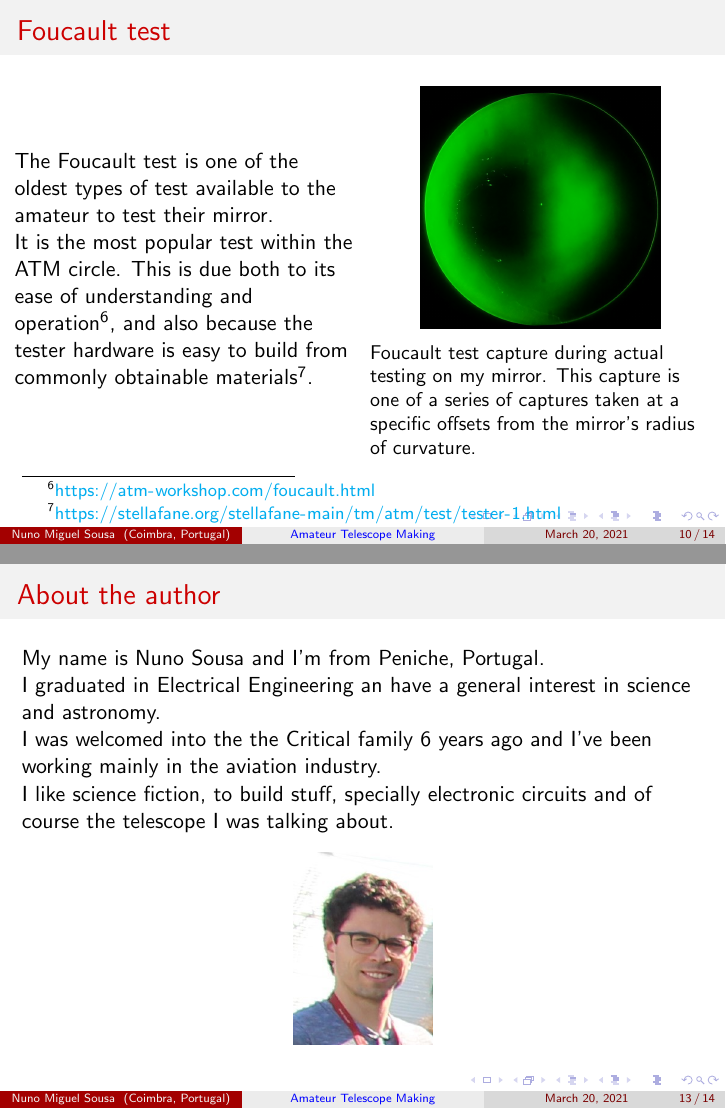
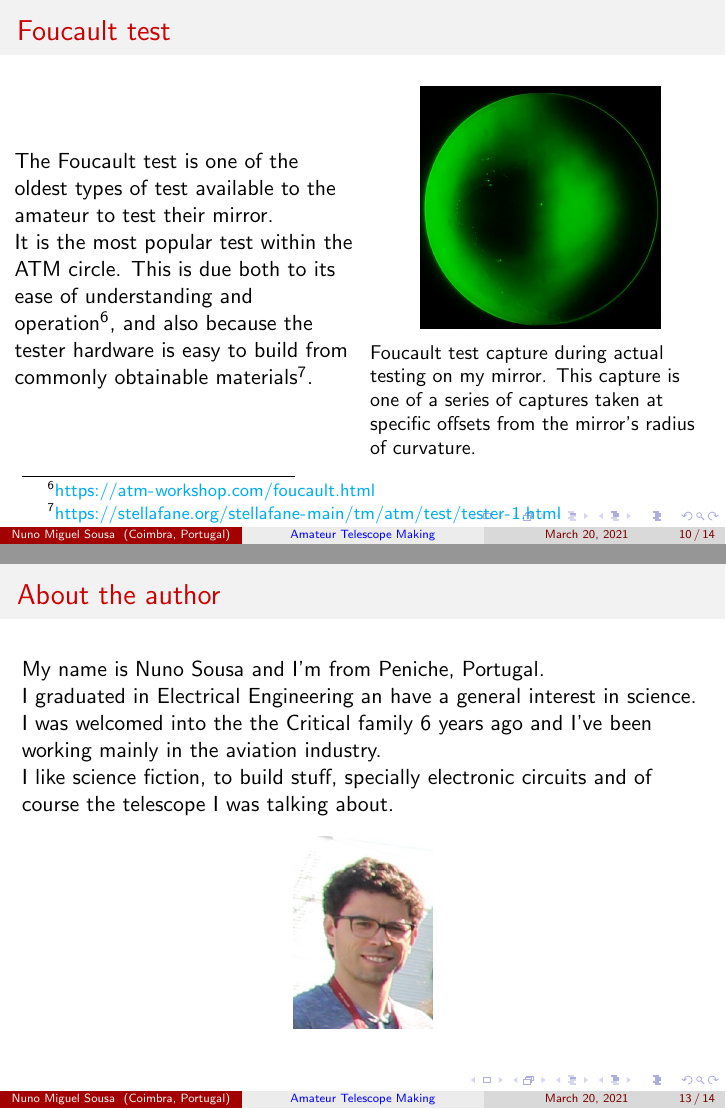
Before and after one commit to nunosousa/TelescopeMakingPresentations, LaTeX slides (ATM_Presentation.tex): pages 10 and 13 of 14, joined at a grey line. Compiled offline with pdfLaTeX.

Commit message:
Minor changes.

```diff
--- a/ATM_Presentation.tex
+++ b/ATM_Presentation.tex
@@ -196,7 +196,7 @@ It is the most popular test within the ATM circle. This is due both to its ease
 \column{0.5\textwidth}
 \begin{figure}
 \includegraphics[scale=0.3]{assets/Foucault.jpg}
-\caption{Foucault test capture during actual testing on my mirror. This capture is one of a series of captures taken at a specific offsets from the mirror's radius of curvature.}
+\caption{Foucault test capture during actual testing on my mirror. This capture is one of a series of captures taken at specific offsets from the mirror's radius of curvature.}
 \end{figure}
 \end{columns}
 \end{frame}
@@ -232,7 +232,7 @@ When the mirror is done, what remains to be built is the Optical Tube Assembly (
 \frametitle{About the author}
 My name is Nuno Sousa and I'm from Peniche, Portugal.
 
-I graduated in Electrical Engineering an have a general interest in science and astronomy.
+I graduated in Electrical Engineering an have a general interest in science.
 
 I was welcomed into the the Critical family 6 years ago and I've been working mainly in the aviation industry.
 
```
Also changed, not shown: ATM_Presentation.pdf.
